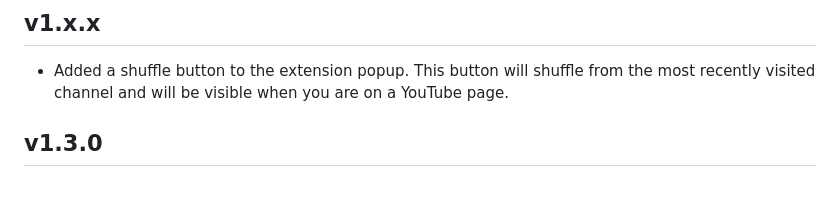
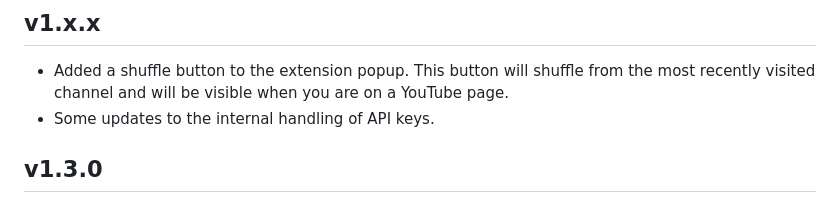
Before and after one commit to NikkelM/Random-YouTube-Video, a Markdown page: CHANGELOG.md, the part around the change. Drawn GitHub-style.

Commit message:
Updated changelog

```diff
--- a/CHANGELOG.md
+++ b/CHANGELOG.md
@@ -4,6 +4,7 @@
 
 <!--Releasenotes start-->
 - Added a shuffle button to the extension popup. This button will shuffle from the most recently visited channel and will be visible when you are on a YouTube page.
+- Some updates to the internal handling of API keys.
 <!--Releasenotes end-->
 
 
```
